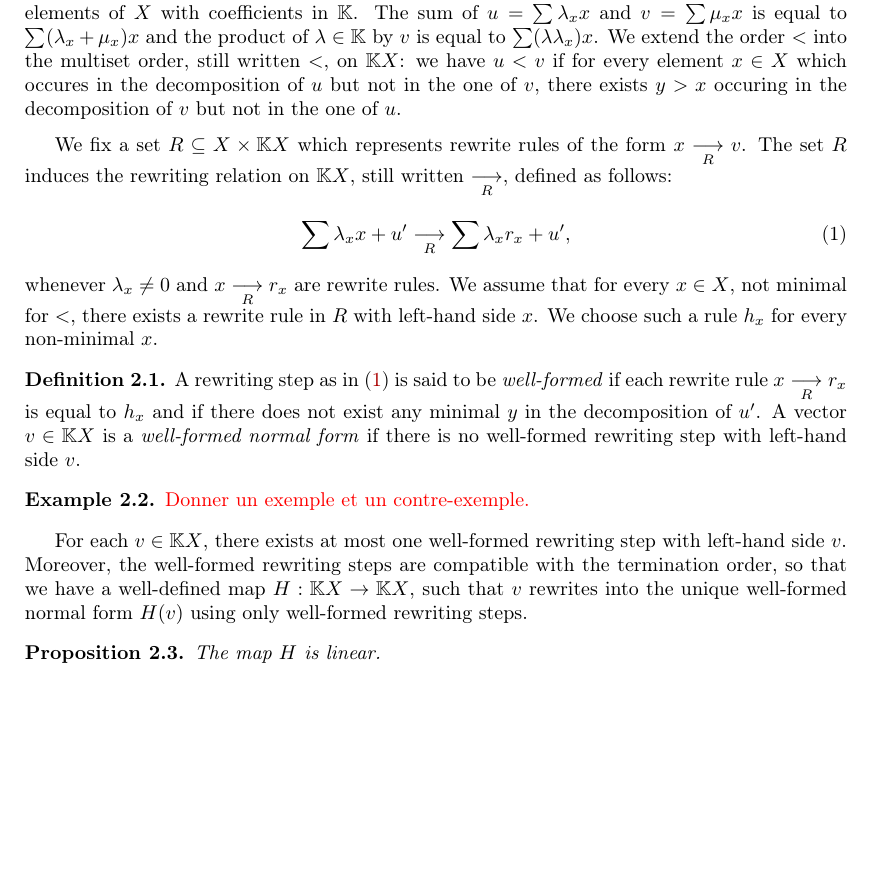
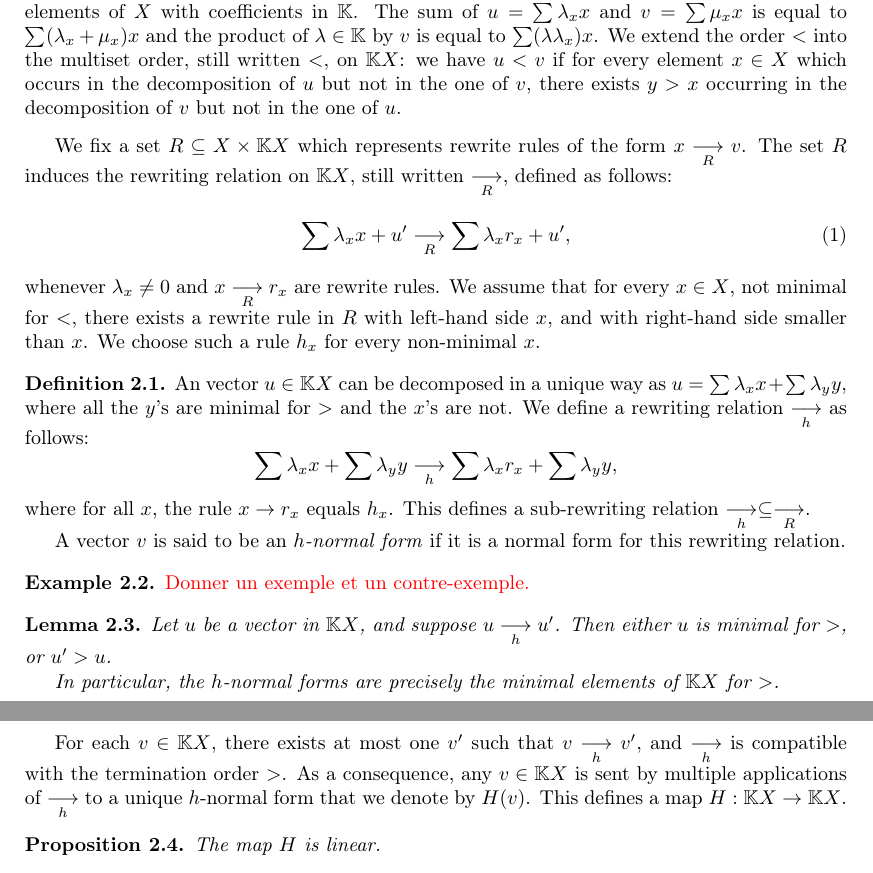
Before and after one commit to CyrilleChenavier/IWC_2019, a LaTeX paper (Source.tex): part of page 1 of 2 before the commit and two parts of pages 1 and 2 of 2 after it, the two joined at a grey line, cut so that both start at the same text, the shorter picture padded with empty space. Compiled offline with pdfLaTeX.

Commit message:
Modified the definition of h and H (and a few things that follow from that)

```diff
--- a/Source.tex
+++ b/Source.tex
@@ -27,7 +27,9 @@
 \newcommand\K{\mathbb{K}}
 \newcommand\KX{\K X}
 \newcommand\rewR{\underset{R}{\longrightarrow}}
+\newcommand\rewh{\underset{h}{\longrightarrow}}
 \newcommand\equivR{\underset{R}{\overset{*}{\longleftrightarrow}}}
+\newcommand\equivh{\underset{h}{\overset{*}{\longleftrightarrow}}}
 
 
 \newcommand\todo[1]{\textcolor{red}{#1.}}
@@ -71,8 +73,8 @@ coefficients in $\K$. The sum of $u=\sum\lambda_xx$ and $v=\sum\mu_xx$ is
 equal to $\sum(\lambda_x+\mu_x)x$ and the product of $\lambda\in\K$ by
 $v$ is equal to $\sum(\lambda\lambda_x)x$. We extend the order $<$ into
 the multiset order, still written $<$, on $\KX$: we have $u<v$ if for
-every element $x\in X$ which occures in the decomposition of $u$ but not
-in the one of $v$, there exists $y>x$ occuring in the decomposition of
+every element $x\in X$ which occurs in the decomposition of $u$ but not
+in the one of $v$, there exists $y>x$ occurring in the decomposition of
 $v$ but not in the one of $u$.
 
 \medskip
@@ -85,26 +87,32 @@ still written $\rewR$, defined as follows:
 \end{equation}
 whenever $\lambda_x\neq 0$ and $x\rewR r_x$ are rewrite rules. We assume
 that for every $x\in X$, not minimal for $<$, there exists a rewrite rule
-in $R$ with left-hand side $x$. We choose such a rule $h_x$ for every
+in $R$ with left-hand side $x$, and with right-hand side smaller than $x$. We choose such a rule $h_x$ for every
 non-minimal $x$.
+\begin{definition}
+An vector $u \in \KX$ can be decomposed in a unique way as $u = \sum \lambda_xx+\sum \lambda_yy$, where all the $y$'s are minimal for $>$ and the $x$'s are not. We define a rewriting relation $\rewh$ as follows:
+\[
+  \sum\lambda_xx+\sum\lambda_yy\rewh\sum\lambda_xr_x+\sum\lambda_yy,
+\]
+where for all $x$, the rule $x \to r_x$ equals $h_x$.
+This defines a sub-rewriting relation $\rewh \subseteq \rewR$.
 
-\begin{definition}
-  A rewriting step as in \eqref{equ:rewrite_step} is said to be
-  \emph{well-formed} if each rewrite rule $x\rewR r_x$ is equal to $h_x$
-  and if there does not exist any minimal $y$ in the decomposition of
-  $u'$. A vector $v\in\KX$ is a \emph{well-formed normal form} if there
-  is no well-formed rewriting step with left-hand side $v$.
+A vector $v$ is said to be an \emph{$h$-normal form} if it is a normal form for this rewriting relation.
 \end{definition}
+
 
 \begin{example}
 \todo{Donner un exemple et un contre-exemple}
 \end{example}
 
-For each $v\in\KX$, there exists at most one well-formed rewriting step
-with left-hand side $v$. Moreover, the well-formed rewriting steps are
-compatible with the termination order, so that we have a well-defined map
-$H:\KX\to\KX$, such that $v$ rewrites into the unique well-formed normal
-form $H(v)$ using only well-formed rewriting steps.
+
+\begin{lemma}\label{lemma:h_normal_forms}
+Let $u$ be a vector in $\KX$, and suppose $u \rewh u'$. Then either $u$ is minimal for $>$, or $u' > u$.
+
+In particular, the $h$-normal forms are precisely the minimal elements of $\KX$ for $>$.
+\end{lemma}
+
+For each $v\in\KX$, there exists at most one $v'$ such that $v \rewh v'$, and $\rewh$ is compatible with the termination order $>$. As a consequence, any $v \in \KX$ is sent by multiple applications of $\rewh$ to a unique $h$-normal form that we denote by $H(v)$. This defines a map $H : \KX \to \KX$.
 
 \begin{proposition}\label{prop:linearity_of_H}
   The map $H$ is linear.
```
